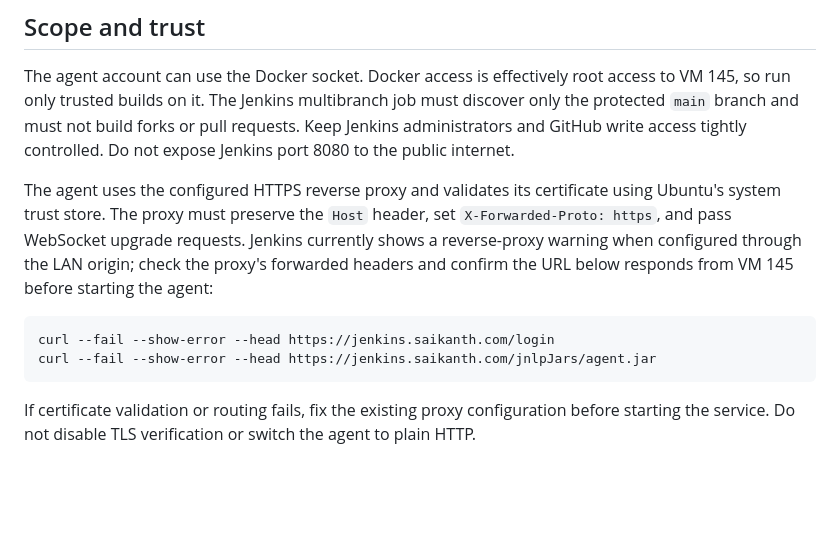
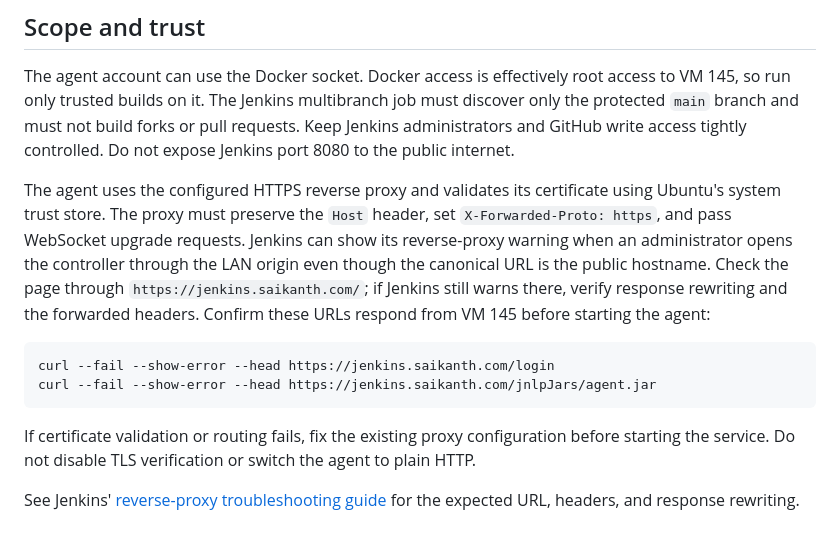
Before and after one commit to saikanth9010/project_new, a Markdown page: deploy/jenkins/VM145-agent.md, the part around the change. GitHub-like rendering; blank space fills up the shorter version.

````diff
--- a/deploy/jenkins/VM145-agent.md
+++ b/deploy/jenkins/VM145-agent.md
@@ -84,7 +84,7 @@ Jenkins should show the node online. Check service logs locally with `sudo journ
 
 The agent account can use the Docker socket. Docker access is effectively root access to VM 145, so run only trusted builds on it. The Jenkins multibranch job must discover only the protected `main` branch and must not build forks or pull requests. Keep Jenkins administrators and GitHub write access tightly controlled. Do not expose Jenkins port 8080 to the public internet.
 
-The agent uses the configured HTTPS reverse proxy and validates its certificate using Ubuntu's system trust store. The proxy must preserve the `Host` header, set `X-Forwarded-Proto: https`, and pass WebSocket upgrade requests. Jenkins currently shows a reverse-proxy warning when configured through the LAN origin; check the proxy's forwarded headers and confirm the URL below responds from VM 145 before starting the agent:
+The agent uses the configured HTTPS reverse proxy and validates its certificate using Ubuntu's system trust store. The proxy must preserve the `Host` header, set `X-Forwarded-Proto: https`, and pass WebSocket upgrade requests. Jenkins can show its reverse-proxy warning when an administrator opens the controller through the LAN origin even though the canonical URL is the public hostname. Check the page through `https://jenkins.saikanth.com/`; if Jenkins still warns there, verify response rewriting and the forwarded headers. Confirm these URLs respond from VM 145 before starting the agent:
 
 ```sh
 curl --fail --show-error --head https://jenkins.saikanth.com/login
@@ -92,3 +92,5 @@ curl --fail --show-error --head https://jenkins.saikanth.com/jnlpJars/agent.jar
 ```
 
 If certificate validation or routing fails, fix the existing proxy configuration before starting the service. Do not disable TLS verification or switch the agent to plain HTTP.
+
+See Jenkins' [reverse-proxy troubleshooting guide](https://www.jenkins.io/doc/book/system-administration/reverse-proxy-configuration-troubleshooting/) for the expected URL, headers, and response rewriting.
````
Also changed, not shown: deploy/proxmox/README.md (+1 -1 lines).
